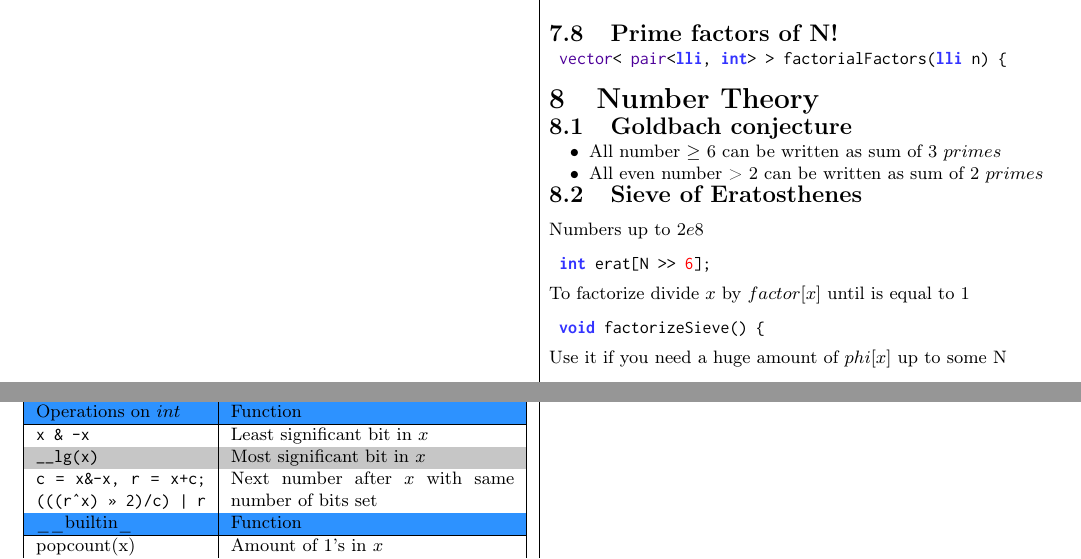
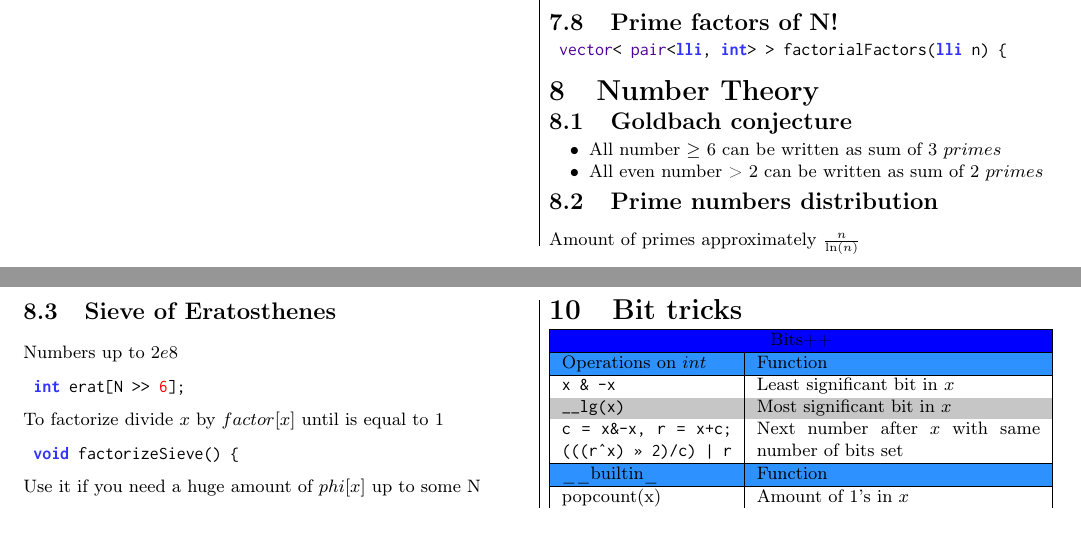
Before and after one commit to uriel-guzman/The-Empire-Strikes-Back, a LaTeX document (ICPC/Repository/Chapters.tex, which reads ICPC/Repository/NumberTheory.tex): two parts of pages 5 and 6 of 6, joined at a grey line, cut so that both start at the same text. Compiled offline with pdfLaTeX.

Commit message:
Amount of primes approximately

```diff
--- a/ICPC/Repository/NumberTheory.tex
+++ b/ICPC/Repository/NumberTheory.tex
@@ -7,6 +7,9 @@
   \item All even number > 2 can be written as sum of 2 $primes$
 \end{itemize}
 \vspace{-15pt}
+
+\subsection{Prime numbers distribution}
+Amount of primes approximately $\frac{n}{\ln(n)}$
 
 \subsection{Sieve of Eratosthenes}
 Numbers up to $2e8$ \\
```
Also changed, not shown: ICPC/Repository/Chapters.pdf, ICPC/Repository/TheBook.pdf, 16 other files.
